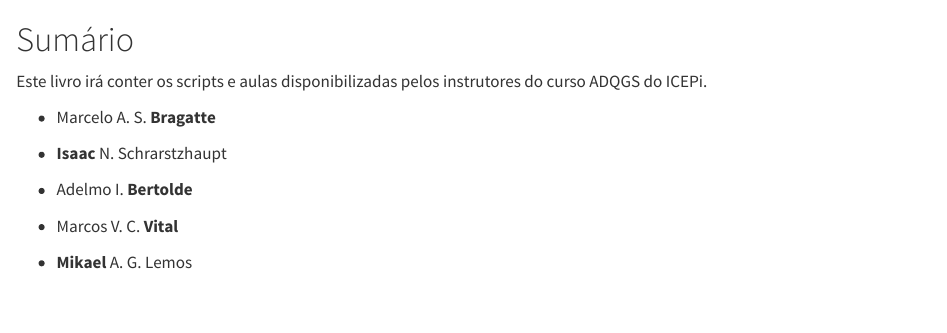
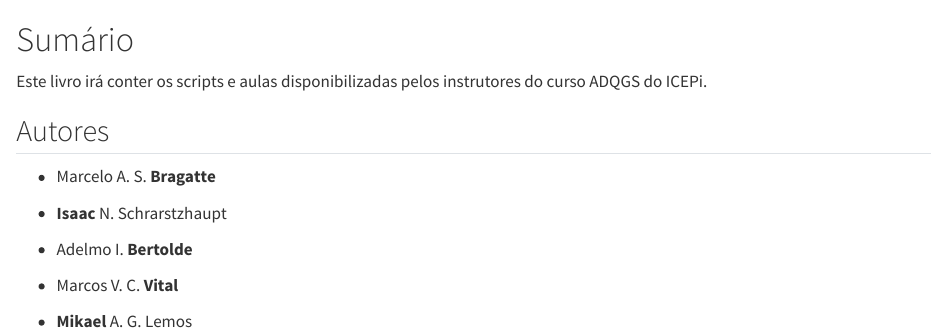
Before and after one commit to ADQGS/ADQGS.github.io, a Quarto document (summary.qmd): the page in a window 1100 px wide, from its top. Rendered offline with R 4.5, knitr and Pandoc in place of Quarto, with nearby package versions.

```diff
--- a/_quarto.yml
+++ b/_quarto.yml
@@ -6,6 +6,10 @@
   title: "ADQGS_ICEPi_book"
   author: "Bragatte"
   date: "2/16/2023"
+  site-url: https://adqgs.github.io/
+  repo-url: https://github.com/ADQGS/ADQGS.github.io
+  repo-actions: [edit]
+  downloads: [pdf,docx]
   chapters:
     - index.qmd
     - intro.qmd
@@ -23,8 +27,7 @@
       Este livro foi construído com <a href="https://quarto.org/">Quarto</a>.
 
 cover-image: cover.png
-site-url: https://adqgs.github.io/
-repo-url: https://github.com/ADQGS/ADQGS.github.io
+
 
 bibliography: references.bib
 
@@ -36,7 +39,19 @@
     theme:
       light: cerulean
       dark: darkly
+
+  #define pdf
   pdf:
-    documentclass: scrreprt
+    toc: true
+    number-sections: true
+    colorlinks: true
+    documentclass: report
+    papersize: letter
+
+  # Define the name of the latex output file for PDF builds
+  latex:
+    latex_documents:
+      targetname: book.tex
+
 
 editor: visual
--- a/summary.qmd
+++ b/summary.qmd
@@ -2,6 +2,7 @@
 
 Este livro irá conter os scripts e aulas disponibilizadas pelos instrutores do curso ADQGS do ICEPi.
 
+## Autores
 -   Marcelo A. S. **Bragatte**
 
 -   **Isaac** N. Schrarstzhaupt
```
Also changed, not shown: docs/robots.txt (added), docs/search.json, 3 other files.
